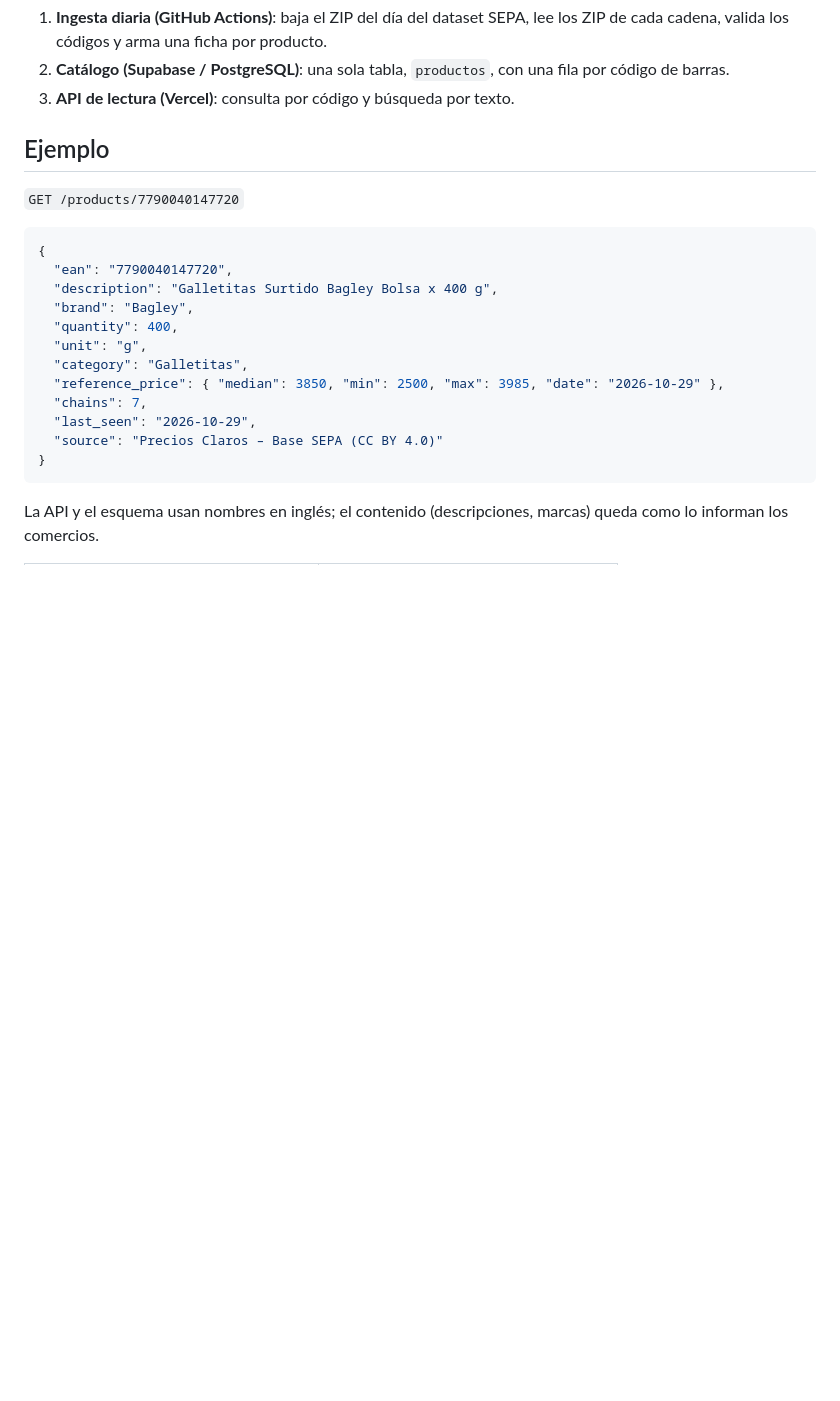
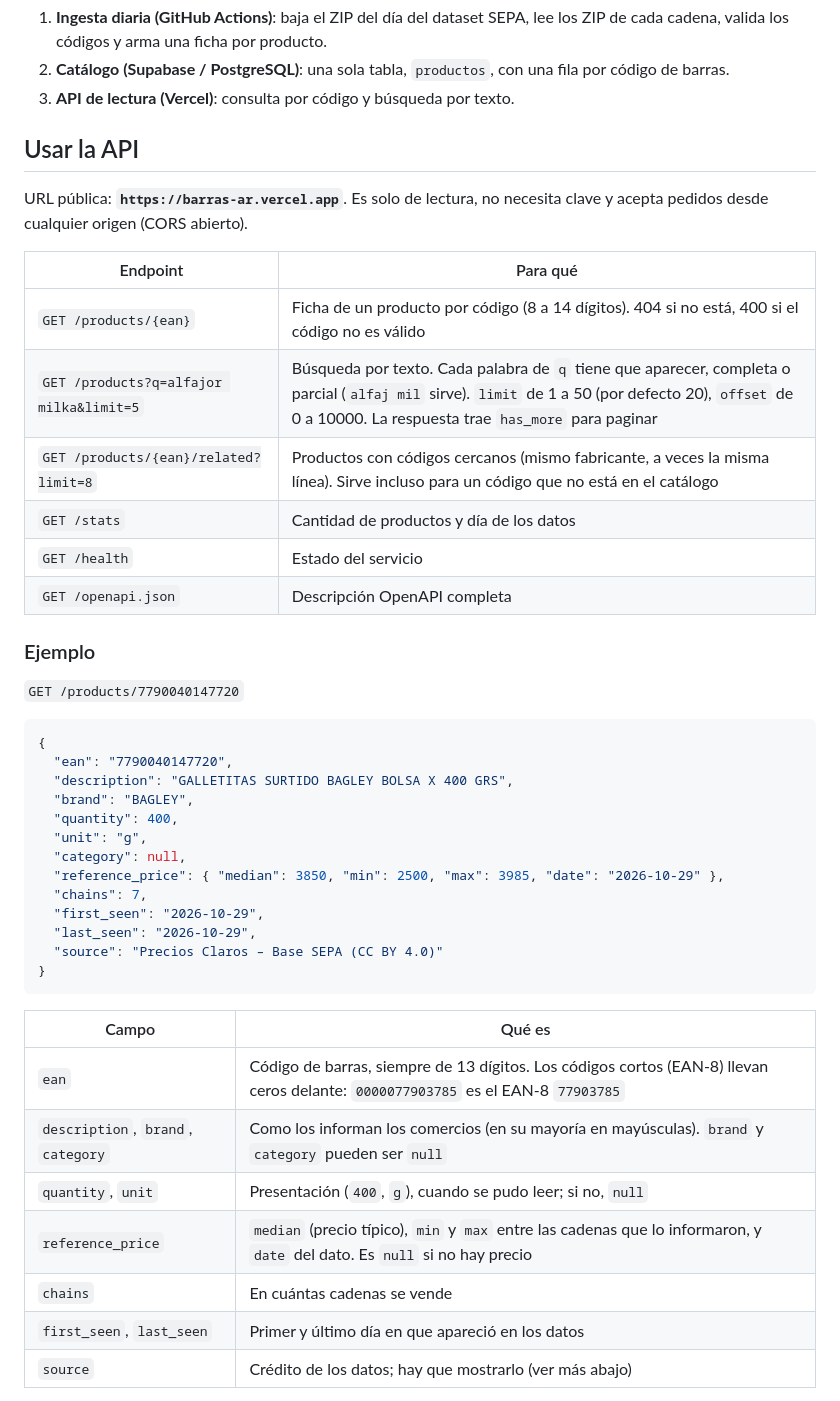
Before and after one commit to Juanbe7/barras-ar, a Markdown page: README.md, the part around one of its changes. Rendered like a GitHub page; blank space fills up the shorter version.

````diff
--- a/README.md
+++ b/README.md
@@ -12,24 +12,46 @@ API abierta y gratuita de productos argentinos por código de barras (EAN). A pa
 2. **Catálogo (Supabase / PostgreSQL)**: una sola tabla, `productos`, con una fila por código de barras.
 3. **API de lectura (Vercel)**: consulta por código y búsqueda por texto.
 
-## Ejemplo
+## Usar la API
+
+URL pública: **`https://barras-ar.vercel.app`**. Es solo de lectura, no necesita clave y acepta pedidos desde cualquier origen (CORS abierto).
+
+| Endpoint | Para qué |
+| --- | --- |
+| `GET /products/{ean}` | Ficha de un producto por código (8 a 14 dígitos). 404 si no está, 400 si el código no es válido |
+| `GET /products?q=alfajor milka&limit=5` | Búsqueda por texto. Cada palabra de `q` tiene que aparecer, completa o parcial (`alfaj mil` sirve). `limit` de 1 a 50 (por defecto 20), `offset` de 0 a 10000. La respuesta trae `has_more` para paginar |
+| `GET /products/{ean}/related?limit=8` | Productos con códigos cercanos (mismo fabricante, a veces la misma línea). Sirve incluso para un código que no está en el catálogo |
+| `GET /stats` | Cantidad de productos y día de los datos |
+| `GET /health` | Estado del servicio |
+| `GET /openapi.json` | Descripción OpenAPI completa |
+
+### Ejemplo
 
 `GET /products/7790040147720`
 
 ```json
 {
   "ean": "7790040147720",
-  "description": "Galletitas Surtido Bagley Bolsa x 400 g",
-  "brand": "Bagley",
+  "description": "GALLETITAS SURTIDO BAGLEY BOLSA X 400 GRS",
+  "brand": "BAGLEY",
   "quantity": 400,
   "unit": "g",
-  "category": "Galletitas",
+  "category": null,
   "reference_price": { "median": 3850, "min": 2500, "max": 3985, "date": "2026-10-29" },
   "chains": 7,
+  "first_seen": "2026-10-29",
   "last_seen": "2026-10-29",
   "source": "Precios Claros – Base SEPA (CC BY 4.0)"
 }
 ```
 
-La API y el esquema usan nombres en inglés; el contenido (descripciones, marcas) queda como lo informan los comercios.
+| Campo | Qué es |
+| --- | --- |
+| `ean` | Código de barras, siempre de 13 dígitos. Los códigos cortos (EAN-8) llevan ceros delante: `0000077903785` es el EAN-8 `77903785` |
+| `description`, `brand`, `category` | Como los informan los comercios (en su mayoría en mayúsculas). `brand` y `category` pueden ser `null` |
+| `quantity`, `unit` | Presentación (`400`, `g`), cuando se pudo leer; si no, `null` |
+| `reference_price` | `median` (precio típico), `min` y `max` entre las cadenas que lo informaron, y `date` del dato. Es `null` si no hay precio |
+| `chains` | En cuántas cadenas se vende |
+| `first_seen`, `last_seen` | Primer y último día en que apareció en los datos |
+| `source` | Crédito de los datos; hay que mostrarlo (ver más abajo) |
 
````
Also changed, not shown: other parts of README.md (+48 -6 lines).
